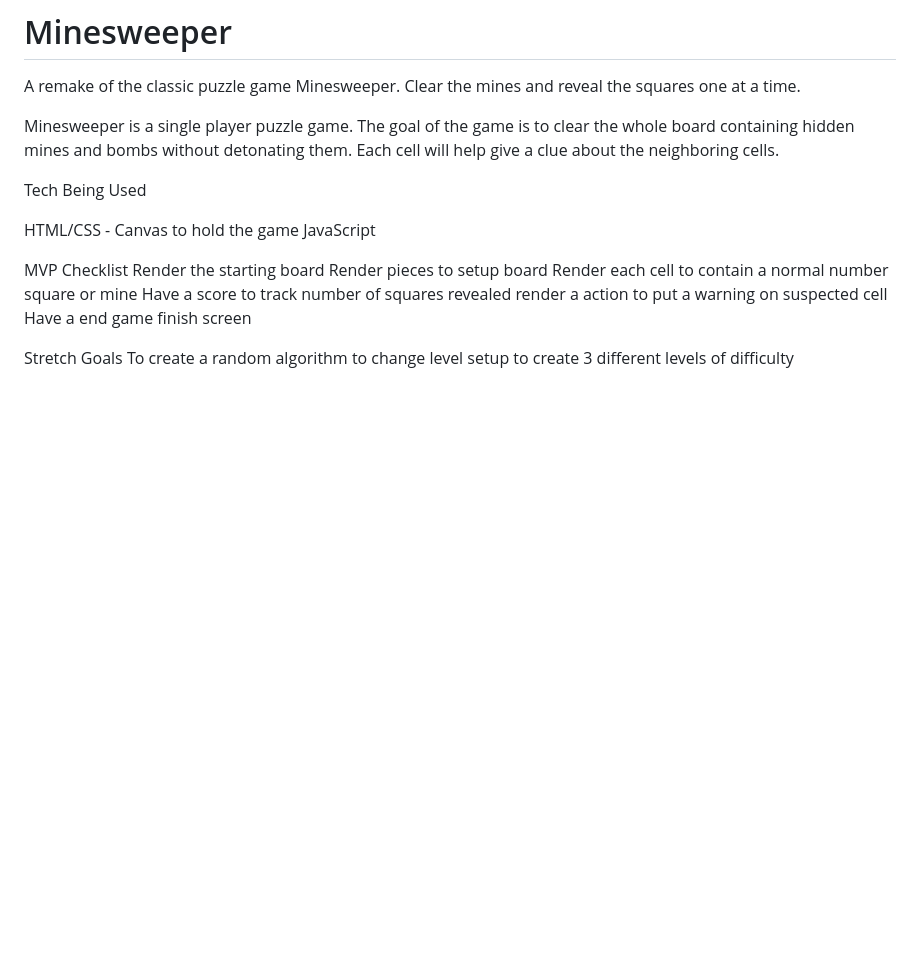
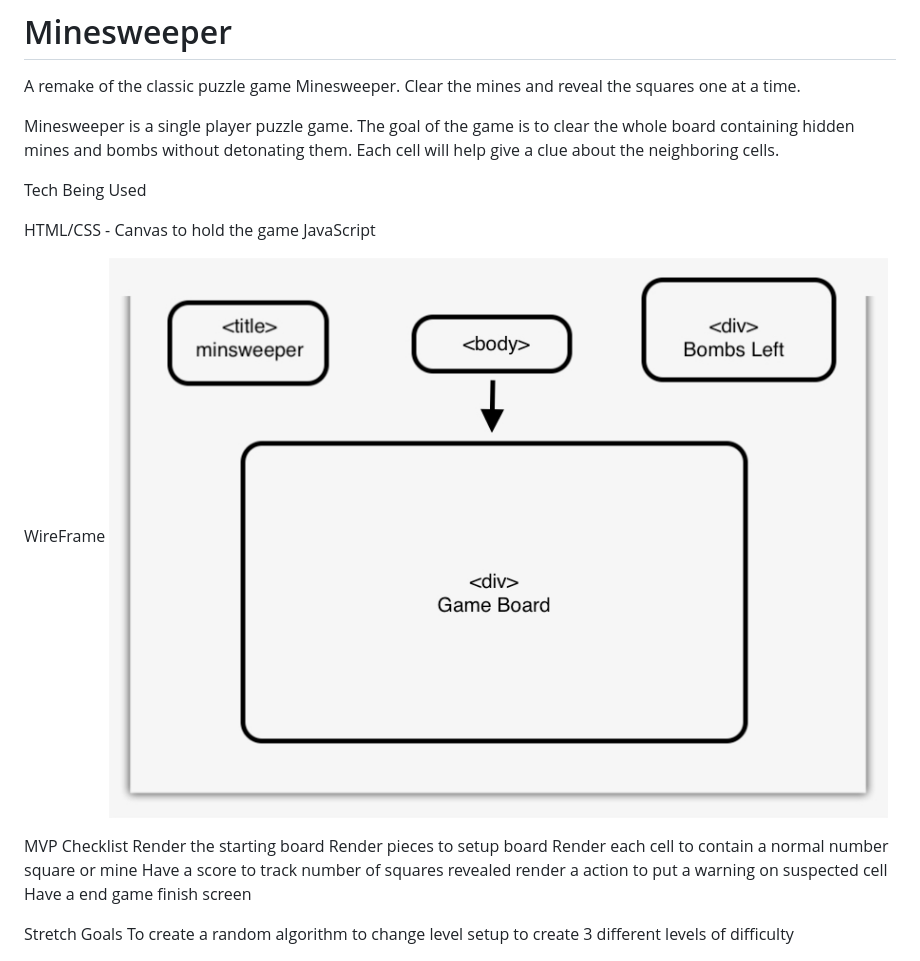
Before and after one commit to jaronw1/project1, a Markdown page: README.md, the part around the change. Drawn GitHub-style; pictures changed too: wireframe.jpeg (added); blank space fills up the shorter version.

```diff
--- a/README.md
+++ b/README.md
@@ -6,16 +6,14 @@ Minesweeper is a single player puzzle game. The goal of the game is to clear the
 
 
 
-
-
-
-
-
-
 Tech Being Used
 
 HTML/CSS - Canvas to hold the game
 JavaScript
+
+WireFrame
+![Wireframe](./wireframe.jpeg)
+
 
 MVP Checklist
 Render the starting board
```
Also changed, not shown: 1 other file.
